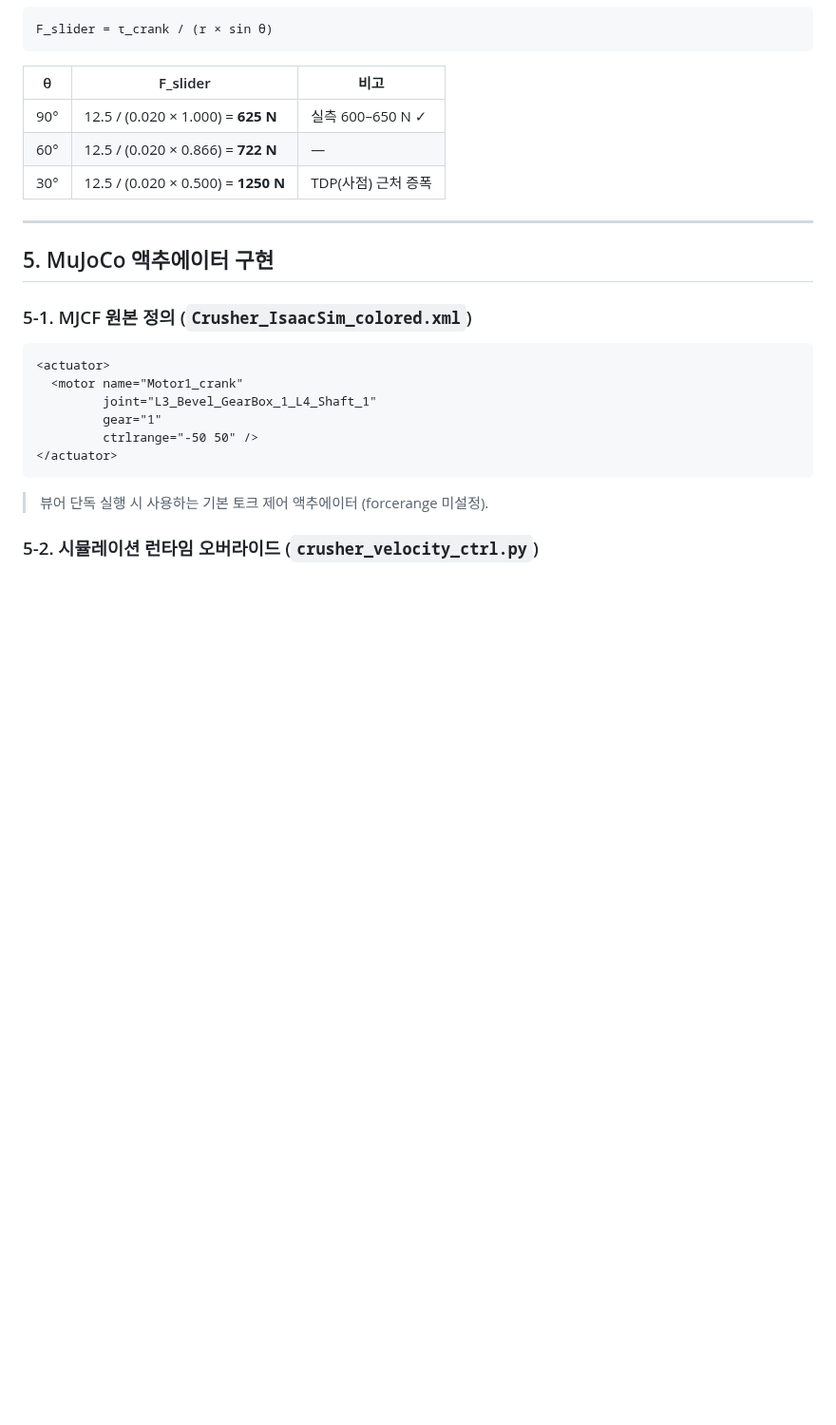
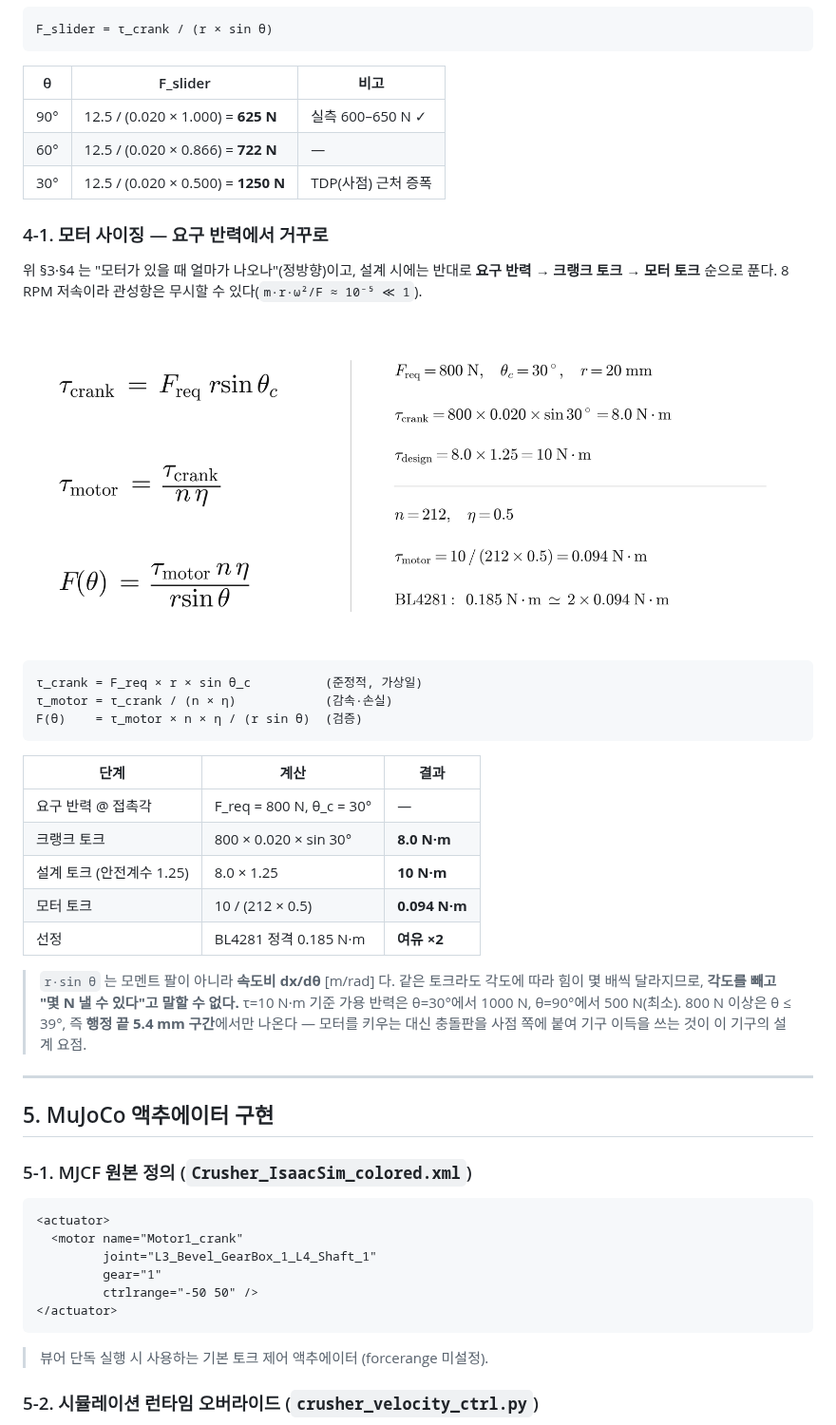
Before and after one commit to 55155/Crusher_IsaacSim, a Markdown page: docs/motor_spec.md, the part around the change. Shown at 95% size. GitHub-like rendering; pictures changed too: docs/motor_sizing_eqs.png (added); blank space fills up the shorter version.

Commit message:
모터는 요구 반력에서 거꾸로 고른다 — 800 N @ 30° 면 10 N·m 로 충분 (motor_spec §4-1)
기존 §3·§4 는 "모터가 있을 때 얼마 나오나"(정방향)만 있었다. 설계 시점의
역방향 체인(요구 반력 → 크랭크 토크 → 모터 토크)을 §4-1 로 추가한다.

- τ_crank = F_req·r·sinθ_c (준정적 가상일), τ_motor = τ_crank/(n·η)
- 800 N @ θ_c=30° → 8.0 N·m → 안전계수 1.25 → 10 N·m → 모터 0.094 N·m
  → BL4281(0.185 N·m) 여유 ×2
- r·sinθ 는 모멘트 팔이 아니라 속도비 dx/dθ 라, 각도 없이는 "몇 N 낼 수 있다"
  고 말할 수 없다. τ=10 N·m 로 800 N 이 나오는 구간은 θ≤39°, 행정 끝 5.4 mm.
  모터를 키우는 대신 충돌판을 사점에 붙여 기구 이득을 쓰는 것이 이 기구의 설계 요점.

PPT/논문용 수식 그림(motor_sizing_eqs.png, 2880×1200 @300dpi) 동봉.

Co-Authored-By: Claude Opus 5 <noreply@anthropic.com>

````diff
--- a/docs/motor_spec.md
+++ b/docs/motor_spec.md
@@ -78,6 +78,34 @@ F_slider = τ_crank / (r × sin θ)
 | 90° | 12.5 / (0.020 × 1.000) = **625 N** | 실측 600–650 N ✓ |
 | 60° | 12.5 / (0.020 × 0.866) = **722 N** | — |
 | 30° | 12.5 / (0.020 × 0.500) = **1250 N** | TDP(사점) 근처 증폭 |
+
+### 4-1. 모터 사이징 — 요구 반력에서 거꾸로
+
+위 §3·§4 는 "모터가 있을 때 얼마가 나오나"(정방향)이고, 설계 시에는 반대로
+**요구 반력 → 크랭크 토크 → 모터 토크** 순으로 푼다. 8 RPM 저속이라 관성항은
+무시할 수 있다(`m·r·ω²/F ≈ 10⁻⁵ ≪ 1`).
+
+![모터 사이징 수식](motor_sizing_eqs.png)
+
+```
+τ_crank = F_req × r × sin θ_c          (준정적, 가상일)
+τ_motor = τ_crank / (n × η)            (감속·손실)
+F(θ)    = τ_motor × n × η / (r sin θ)  (검증)
+```
+
+| 단계 | 계산 | 결과 |
+|------|------|------|
+| 요구 반력 @ 접촉각 | F_req = 800 N, θ_c = 30° | — |
+| 크랭크 토크 | 800 × 0.020 × sin 30° | **8.0 N·m** |
+| 설계 토크 (안전계수 1.25) | 8.0 × 1.25 | **10 N·m** |
+| 모터 토크 | 10 / (212 × 0.5) | **0.094 N·m** |
+| 선정 | BL4281 정격 0.185 N·m | **여유 ×2** |
+
+> `r·sin θ` 는 모멘트 팔이 아니라 **속도비 dx/dθ** [m/rad] 다. 같은 토크라도 각도에
+> 따라 힘이 몇 배씩 달라지므로, **각도를 빼고 "몇 N 낼 수 있다"고 말할 수 없다.**
+> τ=10 N·m 기준 가용 반력은 θ=30°에서 1000 N, θ=90°에서 500 N(최소).
+> 800 N 이상은 θ ≤ 39°, 즉 **행정 끝 5.4 mm 구간**에서만 나온다 — 모터를 키우는 대신
+> 충돌판을 사점 쪽에 붙여 기구 이득을 쓰는 것이 이 기구의 설계 요점.
 
 ---
 
````
